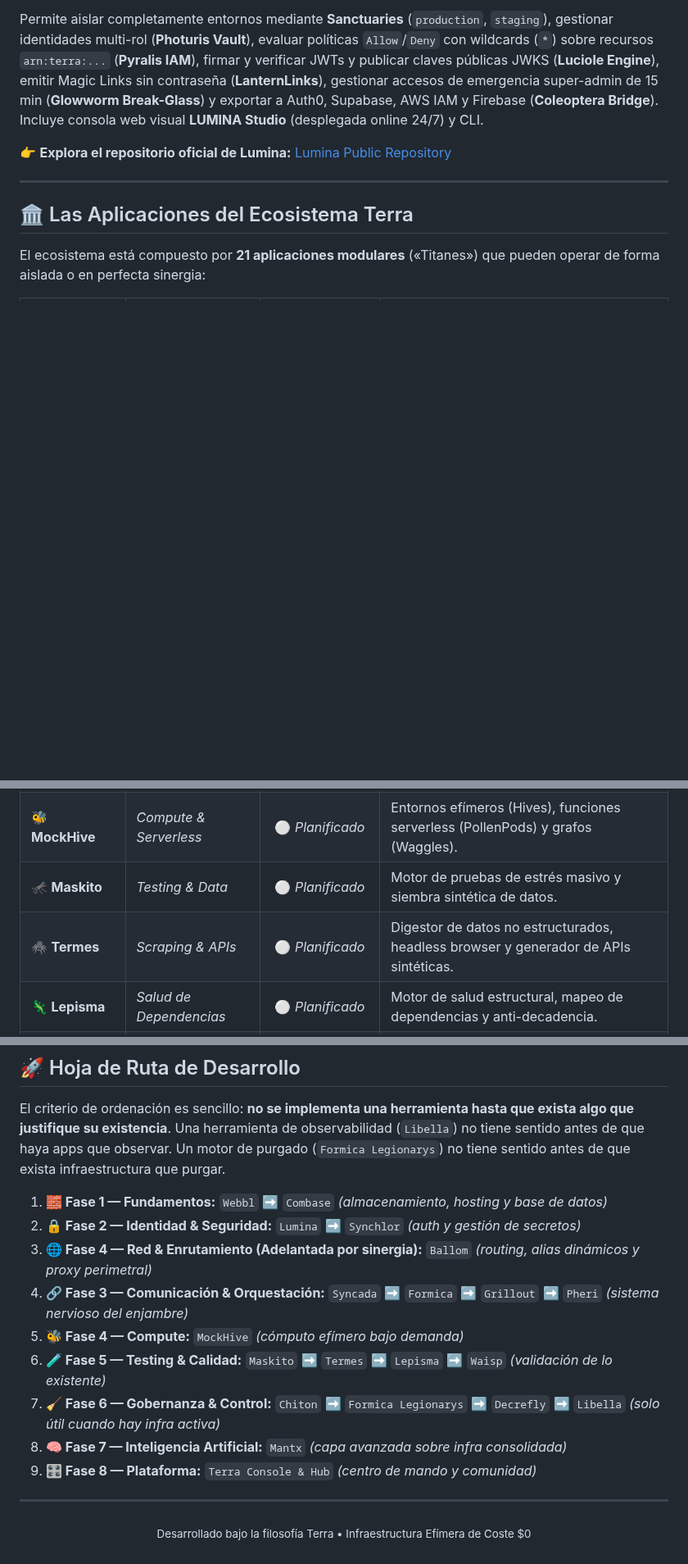
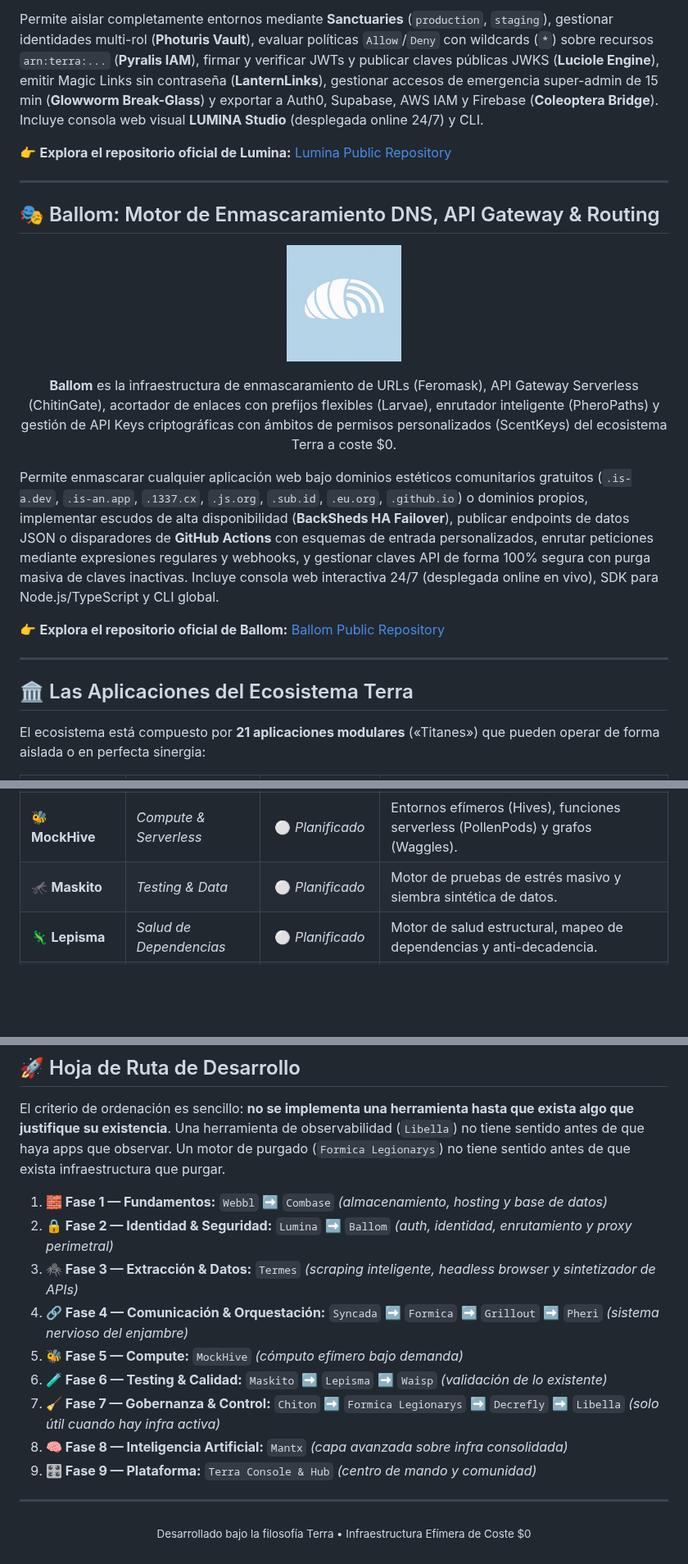
Before and after one commit to amglogicalis/Terra, a Markdown page: README.md, 3 parts joined by grey strips. Shown at 82% size. Drawn GitHub-style; pictures changed too: assets/logo_ballom.png (added); blank space fills up the shorter version.

Commit message:
Update Terra README: Mark Ballom as completed and Termes as next app in development

```diff
--- a/README.md
+++ b/README.md
@@ -120,6 +120,22 @@ Permite aislar completamente entornos mediante **Sanctuaries** (`production`, `s
 
 ---
 
+## 🎭 Ballom: Motor de Enmascaramiento DNS, API Gateway & Routing
+
+<p align="center">
+  <img src="assets/logo_ballom.png" alt="Ballom Engine Logo" width="140" onerror="this.src='https://raw.githubusercontent.com/amglogicalis/ballom-repo-public/main/assets/logo_ballom.png'" />
+</p>
+
+<p align="center">
+  <strong>Ballom</strong> es la infraestructura de enmascaramiento de URLs (Feromask), API Gateway Serverless (ChitinGate), acortador de enlaces con prefijos flexibles (Larvae), enrutador inteligente (PheroPaths) y gestión de API Keys criptográficas con ámbitos de permisos personalizados (ScentKeys) del ecosistema Terra a coste $0.
+</p>
+
+Permite enmascarar cualquier aplicación web bajo dominios estéticos comunitarios gratuitos (`.is-a.dev`, `.is-an.app`, `.1337.cx`, `.js.org`, `.sub.id`, `.eu.org`, `.github.io`) o dominios propios, implementar escudos de alta disponibilidad (**BackSheds HA Failover**), publicar endpoints de datos JSON o disparadores de **GitHub Actions** con esquemas de entrada personalizados, enrutar peticiones mediante expresiones regulares y webhooks, y gestionar claves API de forma 100% segura con purga masiva de claves inactivas. Incluye consola web interactiva 24/7 (desplegada online en vivo), SDK para Node.js/TypeScript y CLI global.
+
+👉 **Explora el repositorio oficial de Ballom:** [Ballom Public Repository](https://github.com/amglogicalis/ballom-repo-public)
+
+---
+
 ## 🏛️ Las Aplicaciones del Ecosistema Terra
 
 El ecosistema está compuesto por **21 aplicaciones modulares** («Titanes») que pueden operar de forma aislada o en perfecta sinergia:
@@ -139,7 +156,6 @@ El ecosistema está compuesto por **21 aplicaciones modulares** («Titanes») qu
 | ⚡ **Pheri** | *Real-Time Streaming* | ⚪ *Planificado* | Tuberías de eventos y streaming de alta frecuencia de coste cero. |
 | 🐝 **MockHive** | *Compute & Serverless* | ⚪ *Planificado* | Entornos efímeros (Hives), funciones serverless (PollenPods) y grafos (Waggles). |
 | 🦟 **Maskito** | *Testing & Data* | ⚪ *Planificado* | Motor de pruebas de estrés masivo y siembra sintética de datos. |
-| 🕷️ **Termes** | *Scraping & APIs* | ⚪ *Planificado* | Digestor de datos no estructurados, headless browser y generador de APIs sintéticas. |
 | 🦎 **Lepisma** | *Salud de Dependencias* | ⚪ *Planificado* | Motor de salud estructural, mapeo de dependencias y anti-decadencia. |
 | 🛡️ **Waisp** | *Red Teaming* | ⚪ *Planificado* | Orquestador de seguridad ofensiva y pentesting dinámico (DAST) automatizado. |
 | 🦗 **Chiton** | *Gobernanza & FinOps* | ⚪ *Planificado* | Blindaje preventivo de PRs, escaneo de secretos y auditoría multicloud. |
@@ -155,14 +171,14 @@ El ecosistema está compuesto por **21 aplicaciones modulares** («Titanes») qu
 El criterio de ordenación es sencillo: **no se implementa una herramienta hasta que exista algo que justifique su existencia**. Una herramienta de observabilidad (`Libella`) no tiene sentido antes de que haya apps que observar. Un motor de purgado (`Formica Legionarys`) no tiene sentido antes de que exista infraestructura que purgar.
 
 1. **🧱 Fase 1 — Fundamentos:** `Webbl` ➡️ `Combase` *(almacenamiento, hosting y base de datos)*
-2. **🔒 Fase 2 — Identidad & Seguridad:** `Lumina` ➡️ `Synchlor` *(auth y gestión de secretos)*
-3. **🌐 Fase 4 — Red & Enrutamiento (Adelantada por sinergia):** `Ballom` *(routing, alias dinámicos y proxy perimetral)*
-4. **🔗 Fase 3 — Comunicación & Orquestación:** `Syncada` ➡️ `Formica` ➡️ `Grillout` ➡️ `Pheri` *(sistema nervioso del enjambre)*
-5. **🐝 Fase 4 — Compute:** `MockHive` *(cómputo efímero bajo demanda)*
-6. **🧪 Fase 5 — Testing & Calidad:** `Maskito` ➡️ `Termes` ➡️ `Lepisma` ➡️ `Waisp` *(validación de lo existente)*
-7. **🧹 Fase 6 — Gobernanza & Control:** `Chiton` ➡️ `Formica Legionarys` ➡️ `Decrefly` ➡️ `Libella` *(solo útil cuando hay infra activa)*
-8. **🧠 Fase 7 — Inteligencia Artificial:** `Mantx` *(capa avanzada sobre infra consolidada)*
-9. **🎛️ Fase 8 — Plataforma:** `Terra Console & Hub` *(centro de mando y comunidad)*
+2. **🔒 Fase 2 — Identidad & Seguridad:** `Lumina` ➡️ `Ballom` *(auth, identidad, enrutamiento y proxy perimetral)*
+3. **🕷️ Fase 3 — Extracción & Datos:** `Termes` *(scraping inteligente, headless browser y sintetizador de APIs)*
+4. **🔗 Fase 4 — Comunicación & Orquestación:** `Syncada` ➡️ `Formica` ➡️ `Grillout` ➡️ `Pheri` *(sistema nervioso del enjambre)*
+5. **🐝 Fase 5 — Compute:** `MockHive` *(cómputo efímero bajo demanda)*
+6. **🧪 Fase 6 — Testing & Calidad:** `Maskito` ➡️ `Lepisma` ➡️ `Waisp` *(validación de lo existente)*
+7. **🧹 Fase 7 — Gobernanza & Control:** `Chiton` ➡️ `Formica Legionarys` ➡️ `Decrefly` ➡️ `Libella` *(solo útil cuando hay infra activa)*
+8. **🧠 Fase 8 — Inteligencia Artificial:** `Mantx` *(capa avanzada sobre infra consolidada)*
+9. **🎛️ Fase 9 — Plataforma:** `Terra Console & Hub` *(centro de mando y comunidad)*
 
 ---
 
```
Also changed, not shown: other parts of README.md (+2 -1 lines).
